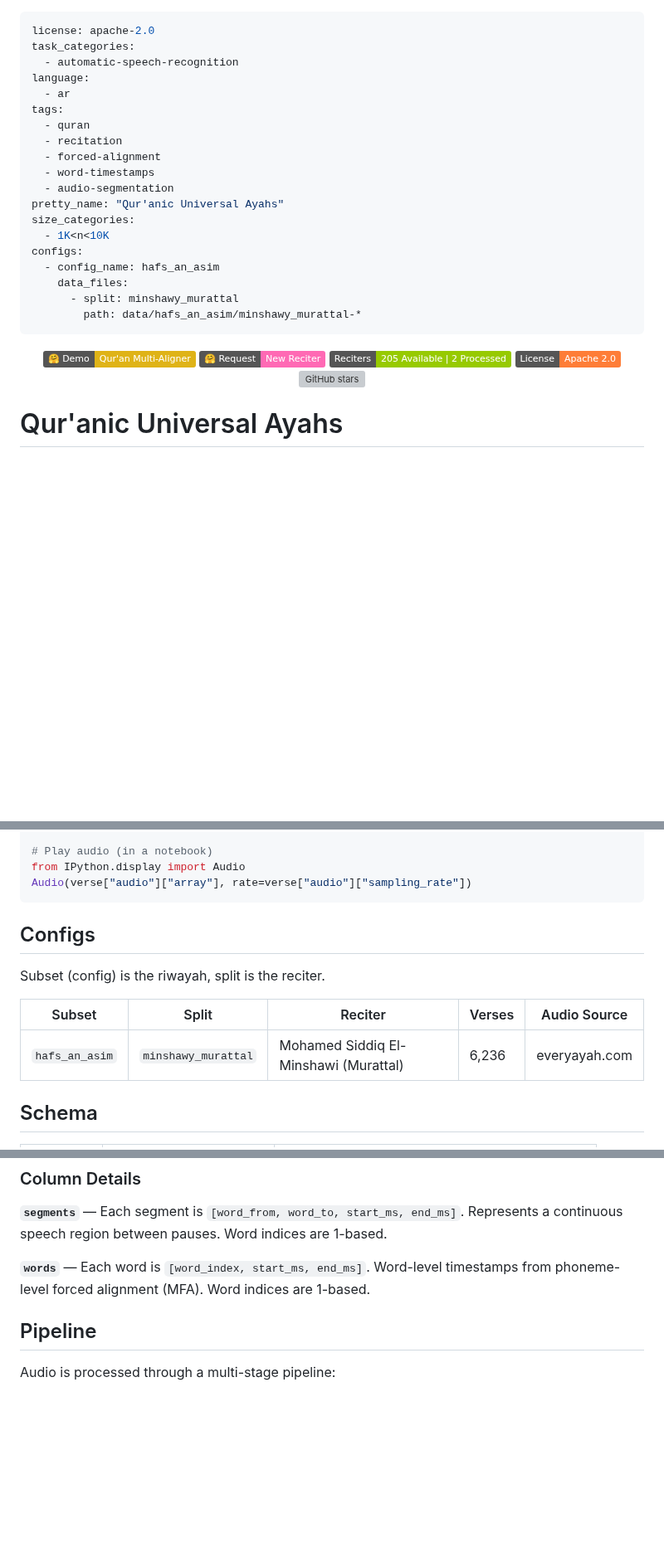
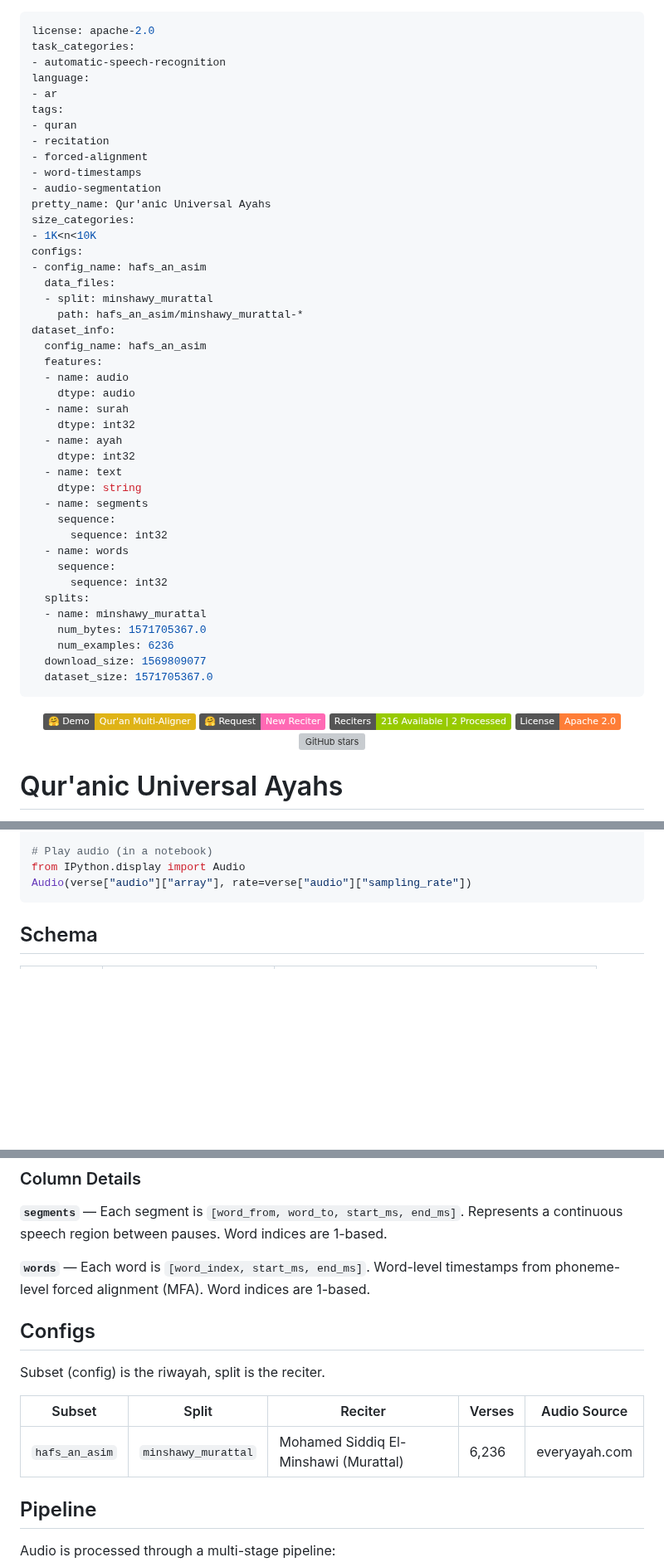
Before and after one commit to Wider-Community/quranic-universal-audio, a Markdown page: dataset/README.md, 3 parts joined by grey strips. Shown at 83% size. Rendered like a GitHub page; badges without logos; blank space fills up the shorter version; grey boxes are pictures that could not be loaded.

Commit message:
docs: update dataset card with synced metadata and corrected paths
- Normalize YAML frontmatter indentation to HF standard format
- Add dataset_info block with feature schema, split stats, and download size
- Fix data path: data/hafs_an_asim/ → hafs_an_asim/
- Update reciter badge count from 205 to 216
- Reorder sections: Schema before Configs for better readability

````diff
--- a/dataset/README.md
+++ b/dataset/README.md
@@ -1,29 +1,52 @@
 ---
 license: apache-2.0
 task_categories:
-  - automatic-speech-recognition
+- automatic-speech-recognition
 language:
-  - ar
+- ar
 tags:
-  - quran
-  - recitation
-  - forced-alignment
-  - word-timestamps
-  - audio-segmentation
-pretty_name: "Qur'anic Universal Ayahs"
+- quran
+- recitation
+- forced-alignment
+- word-timestamps
+- audio-segmentation
+pretty_name: Qur'anic Universal Ayahs
 size_categories:
-  - 1K<n<10K
+- 1K<n<10K
 configs:
-  - config_name: hafs_an_asim
-    data_files:
-      - split: minshawy_murattal
-        path: data/hafs_an_asim/minshawy_murattal-*
+- config_name: hafs_an_asim
+  data_files:
+  - split: minshawy_murattal
+    path: hafs_an_asim/minshawy_murattal-*
+dataset_info:
+  config_name: hafs_an_asim
+  features:
+  - name: audio
+    dtype: audio
+  - name: surah
+    dtype: int32
+  - name: ayah
+    dtype: int32
+  - name: text
+    dtype: string
+  - name: segments
+    sequence:
+      sequence: int32
+  - name: words
+    sequence:
+      sequence: int32
+  splits:
+  - name: minshawy_murattal
+    num_bytes: 1571705367.0
+    num_examples: 6236
+  download_size: 1569809077
+  dataset_size: 1571705367.0
 ---
 
 <p align="center">
   <a href="https://huggingface.co/spaces/hetchyy/Quran-multi-aligner"><img src="https://img.shields.io/badge/%F0%9F%A4%97%20Demo-Qur'an%20Multi--Aligner-yellow" alt="Demo - Qur'an Multi-Aligner"></a>
   <a href="https://huggingface.co/spaces/hetchyy/Quran-reciter-requests"><img src="https://img.shields.io/badge/%F0%9F%A4%97%20Request-New%20Reciter-ff69b4" alt="Request - New Reciter"></a>
-  <a href="https://github.com/Wider-Community/quranic-universal-audio/blob/main/data/RECITERS.md"><img src="https://img.shields.io/badge/Reciters-205%20Available%20%7C%202%20Processed-green" alt="Reciters"></a>
+  <a href="https://github.com/Wider-Community/quranic-universal-audio/blob/main/data/RECITERS.md"><img src="https://img.shields.io/badge/Reciters-216%20Available%20%7C%202%20Processed-green" alt="Reciters"></a>
   <a href="https://github.com/Wider-Community/quranic-universal-audio/blob/main/LICENSE"><img src="https://img.shields.io/badge/License-Apache%202.0-orange" alt="License"></a>
   <a href="https://github.com/Wider-Community/quranic-universal-audio"><img src="https://img.shields.io/github/stars/Wider-Community/quranic-universal-audio?style=social" alt="GitHub stars"></a>
 </p>
@@ -58,15 +81,6 @@ print(verse["words"])                  # [[1, 0, 400], [2, 400, 800], ...]
 from IPython.display import Audio
 Audio(verse["audio"]["array"], rate=verse["audio"]["sampling_rate"])
 ```
-
-## Configs
-
-Subset (config) is the riwayah, split is the reciter.
-
-| Subset | Split | Reciter | Verses | Audio Source |
-|--------|-------|---------|--------|-------------|
-| `hafs_an_asim` | `minshawy_murattal` | Mohamed Siddiq El-Minshawi (Murattal) | 6,236 | everyayah.com |
-
 ## Schema
 
 | Column | Type | Description |
@@ -83,6 +97,14 @@ Subset (config) is the riwayah, split is the reciter.
 **`segments`** — Each segment is `[word_from, word_to, start_ms, end_ms]`. Represents a continuous speech region between pauses. Word indices are 1-based.
 
 **`words`** — Each word is `[word_index, start_ms, end_ms]`. Word-level timestamps from phoneme-level forced alignment (MFA). Word indices are 1-based.
+
+## Configs
+
+Subset (config) is the riwayah, split is the reciter.
+
+| Subset | Split | Reciter | Verses | Audio Source |
+|--------|-------|---------|--------|-------------|
+| `hafs_an_asim` | `minshawy_murattal` | Mohamed Siddiq El-Minshawi (Murattal) | 6,236 | everyayah.com |
 
 ## Pipeline
 
````
